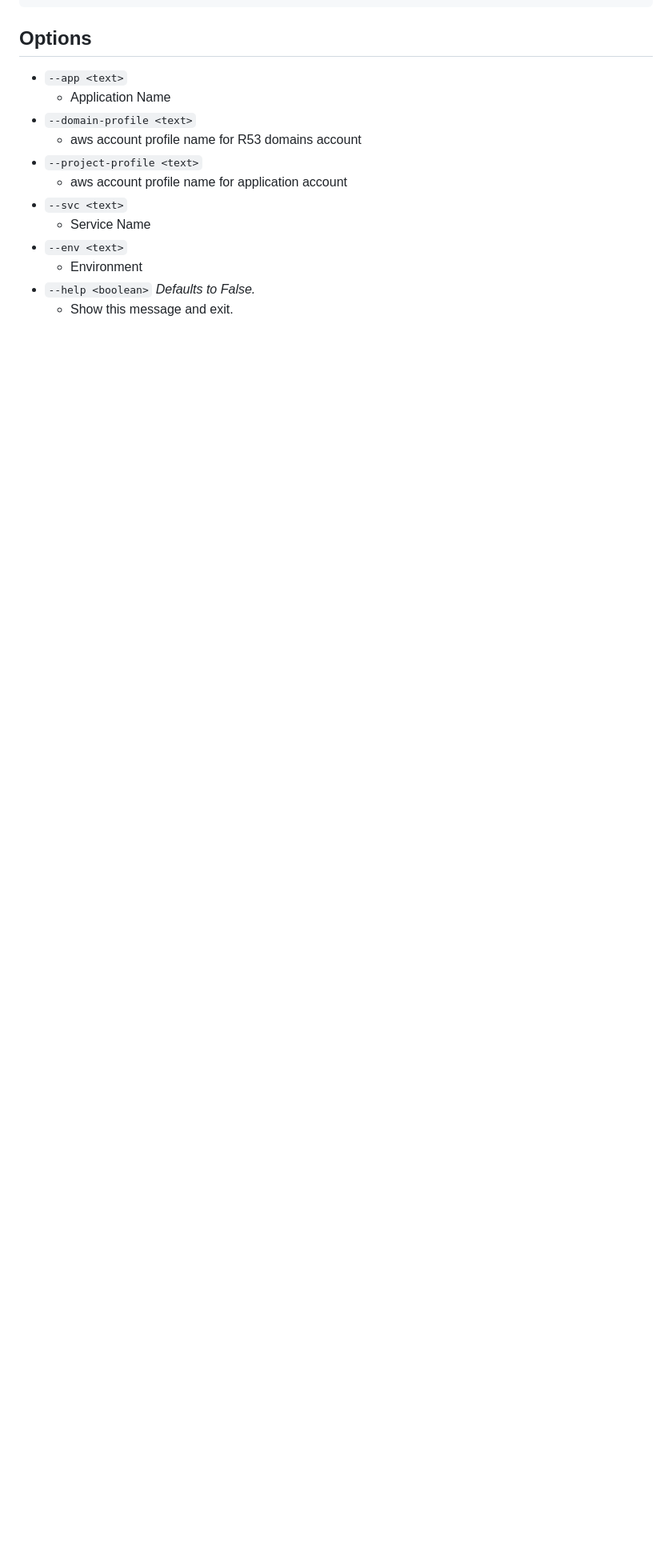
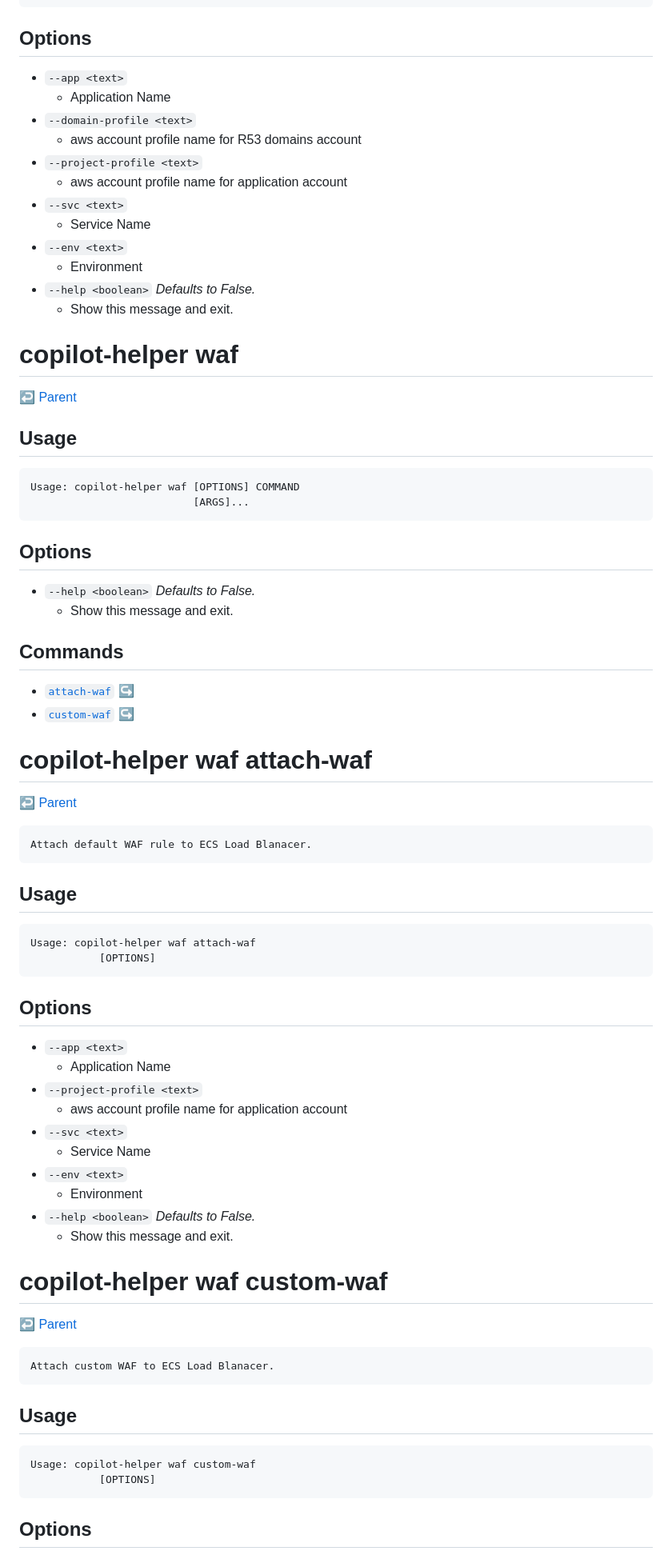
Before and after one commit to uktrade/platform-tools, a Markdown page: commands/COMMANDS.md, the part around the change printed below. Shown: that part at 80% size. Drawn GitHub-style; blank space fills up the shorter version.

````diff
--- a/commands/COMMANDS.md
+++ b/commands/COMMANDS.md
@@ -542,3 +546,66 @@ Usage: copilot-helper domain assign-domain
   - Environment
 - `--help <boolean>` _Defaults to False._
   - Show this message and exit.
+
+# copilot-helper waf
+
+[↩ Parent](#copilot-helper)
+
+## Usage
+
+```
+Usage: copilot-helper waf [OPTIONS] COMMAND
+                          [ARGS]...
+```
+
+## Options
+
+- `--help <boolean>` _Defaults to False._
+  - Show this message and exit.
+
+## Commands
+
+- [`attach-waf` ↪](#copilot-helper-waf-attach-waf)
+- [`custom-waf` ↪](#copilot-helper-waf-custom-waf)
+
+# copilot-helper waf attach-waf
+
+[↩ Parent](#copilot-helper-waf)
+
+    Attach default WAF rule to ECS Load Blanacer.
+
+## Usage
+
+```
+Usage: copilot-helper waf attach-waf
+           [OPTIONS]
+```
+
+## Options
+
+- `--app <text>`
+  - Application Name
+- `--project-profile <text>`
+  - aws account profile name for application account
+- `--svc <text>`
+  - Service Name
+- `--env <text>`
+  - Environment
+- `--help <boolean>` _Defaults to False._
+  - Show this message and exit.
+
+# copilot-helper waf custom-waf
+
+[↩ Parent](#copilot-helper-waf)
+
+    Attach custom WAF to ECS Load Blanacer.
+
+## Usage
+
+```
+Usage: copilot-helper waf custom-waf
+           [OPTIONS]
+```
+
+## Options
+
````
Also changed, not shown: other parts of commands/COMMANDS.md (+16 -0 lines).
